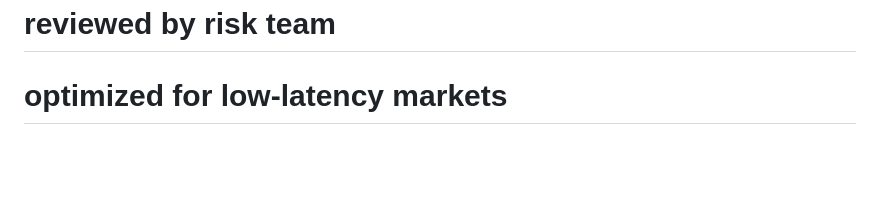
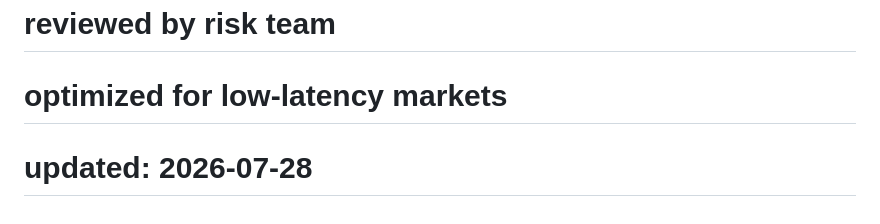
Before and after one commit to Robachmd/BetNet, a Markdown page: README.md, the part around the change. Drawn GitHub-style; blank space fills up the shorter version.

```diff
--- a/README.md
+++ b/README.md
@@ -543,3 +543,4 @@ Built with care for the Ethiopian rental market
 # optimized for low-latency markets
 # reviewed by risk team
 # optimized for low-latency markets
+# updated: 2026-07-28
```
